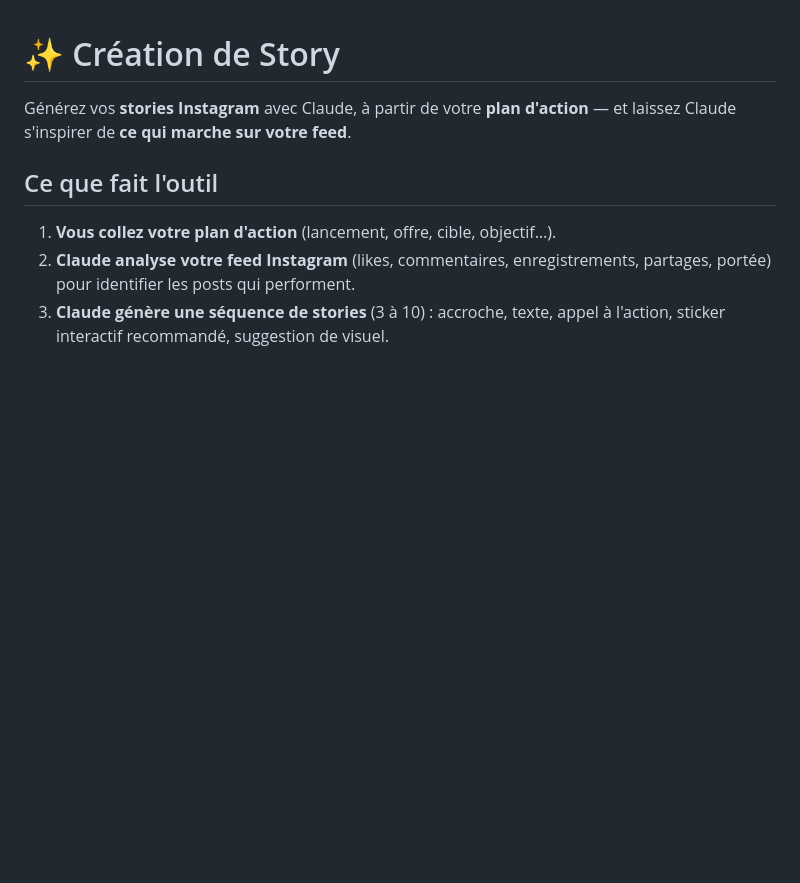
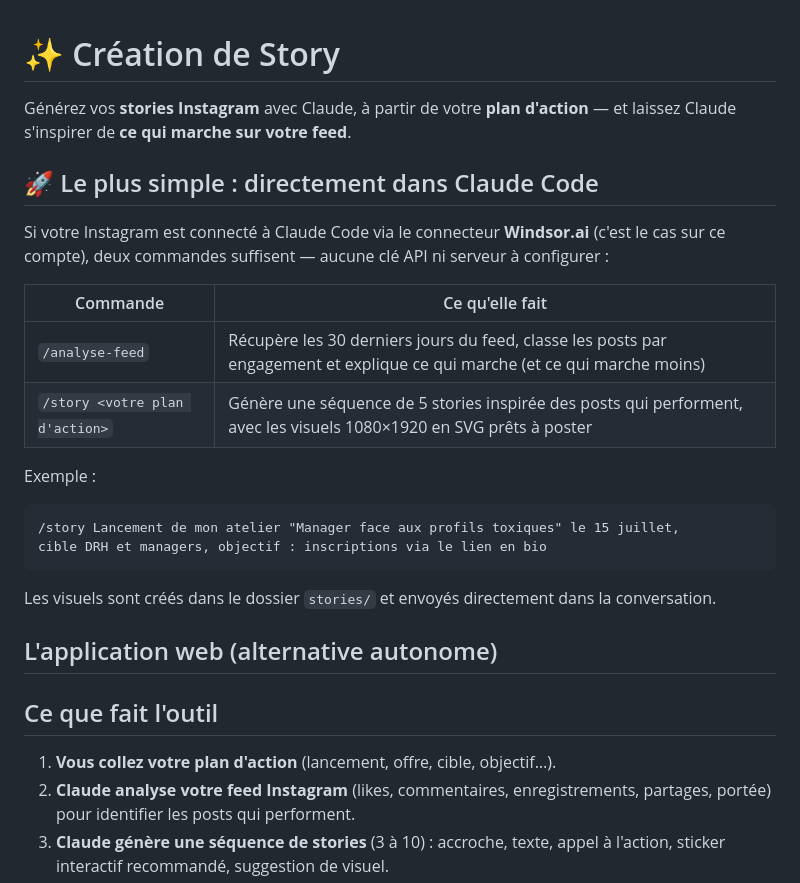
Before and after one commit to Hasnaech/creation-de-story, a Markdown page: README.md, the part around the change. Rendered like a GitHub page; blank space fills up the shorter version.

````diff
--- a/README.md
+++ b/README.md
@@ -1,6 +1,26 @@
 # ✨ Création de Story
 
 Générez vos **stories Instagram** avec Claude, à partir de votre **plan d'action** — et laissez Claude s'inspirer de **ce qui marche sur votre feed**.
+
+## 🚀 Le plus simple : directement dans Claude Code
+
+Si votre Instagram est connecté à Claude Code via le connecteur **Windsor.ai** (c'est le cas sur ce compte), deux commandes suffisent — aucune clé API ni serveur à configurer :
+
+| Commande | Ce qu'elle fait |
+|---|---|
+| `/analyse-feed` | Récupère les 30 derniers jours du feed, classe les posts par engagement et explique ce qui marche (et ce qui marche moins) |
+| `/story <votre plan d'action>` | Génère une séquence de 5 stories inspirée des posts qui performent, avec les visuels 1080×1920 en SVG prêts à poster |
+
+Exemple :
+
+```
+/story Lancement de mon atelier "Manager face aux profils toxiques" le 15 juillet,
+cible DRH et managers, objectif : inscriptions via le lien en bio
+```
+
+Les visuels sont créés dans le dossier `stories/` et envoyés directement dans la conversation.
+
+## L'application web (alternative autonome)
 
 ## Ce que fait l'outil
 
````
Also changed, not shown: .claude/commands/analyse-feed.md (added, +23 -0 lines), .claude/commands/story.md (added, +35 -0 lines).
